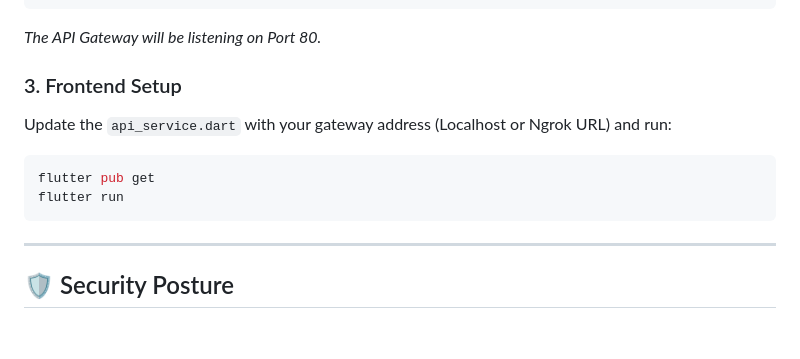
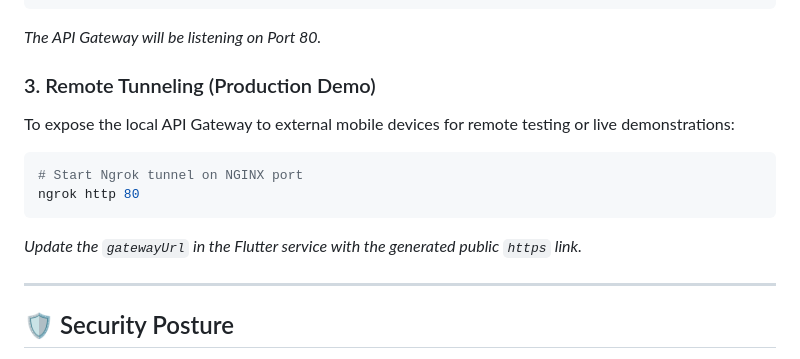
Before and after one commit to Nitezio/KebunKomuniti_AI, a Markdown page: README.md, the part around the change. Rendered like a GitHub page; blank space fills up the shorter version.

Commit message:
docs: include production remote tunneling instructions via Ngrok in README

````diff
--- a/README.md
+++ b/README.md
@@ -63,12 +63,13 @@ docker-compose up --build
 ```
 *The API Gateway will be listening on Port 80.*
 
-### 3. Frontend Setup
-Update the `api_service.dart` with your gateway address (Localhost or Ngrok URL) and run:
+### 3. Remote Tunneling (Production Demo)
+To expose the local API Gateway to external mobile devices for remote testing or live demonstrations:
 ```bash
-flutter pub get
-flutter run
+# Start Ngrok tunnel on NGINX port
+ngrok http 80
 ```
+*Update the `gatewayUrl` in the Flutter service with the generated public `https` link.*
 
 ---
 
````
